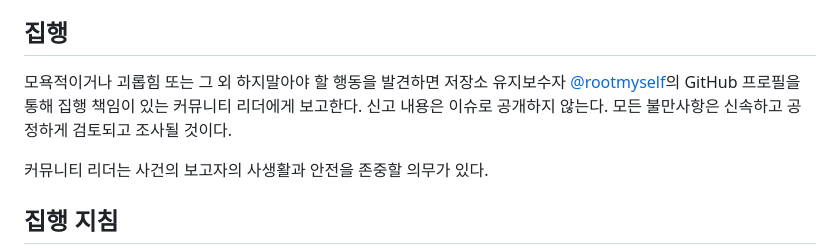
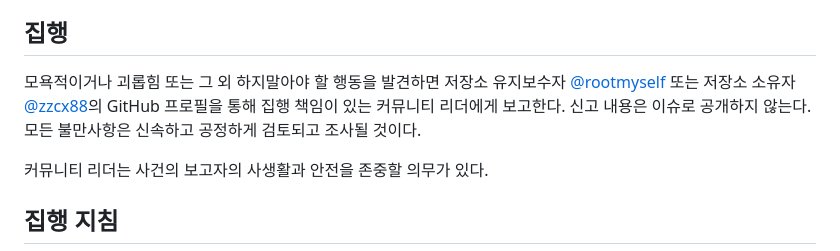
Before and after one commit to zzcx88/neo3ds, a Markdown page: CODE_OF_CONDUCT.md, the part around the change. Drawn GitHub-style.

Commit message:
:memo: docs: 행동 강령 신고처에 저장소 소유자 추가
zzcx88 요청(PR #206 코멘트). @rootmyself 또는 @zzcx88 GitHub 프로필로 신고.

관련 이슈 #205

```diff
--- a/CODE_OF_CONDUCT.md
+++ b/CODE_OF_CONDUCT.md
@@ -38,7 +38,7 @@
 
 ## 집행
 
-모욕적이거나 괴롭힘 또는 그 외 하지말아야 할 행동을 발견하면 저장소 유지보수자 [@rootmyself](https://github.com/rootmyself)의 GitHub 프로필을 통해 집행 책임이 있는 커뮤니티 리더에게 보고한다. 신고 내용은 이슈로 공개하지 않는다. 모든 불만사항은 신속하고 공정하게 검토되고 조사될 것이다.
+모욕적이거나 괴롭힘 또는 그 외 하지말아야 할 행동을 발견하면 저장소 유지보수자 [@rootmyself](https://github.com/rootmyself) 또는 저장소 소유자 [@zzcx88](https://github.com/zzcx88)의 GitHub 프로필을 통해 집행 책임이 있는 커뮤니티 리더에게 보고한다. 신고 내용은 이슈로 공개하지 않는다. 모든 불만사항은 신속하고 공정하게 검토되고 조사될 것이다.
 
 커뮤니티 리더는 사건의 보고자의 사생활과 안전을 존중할 의무가 있다.
 
```
